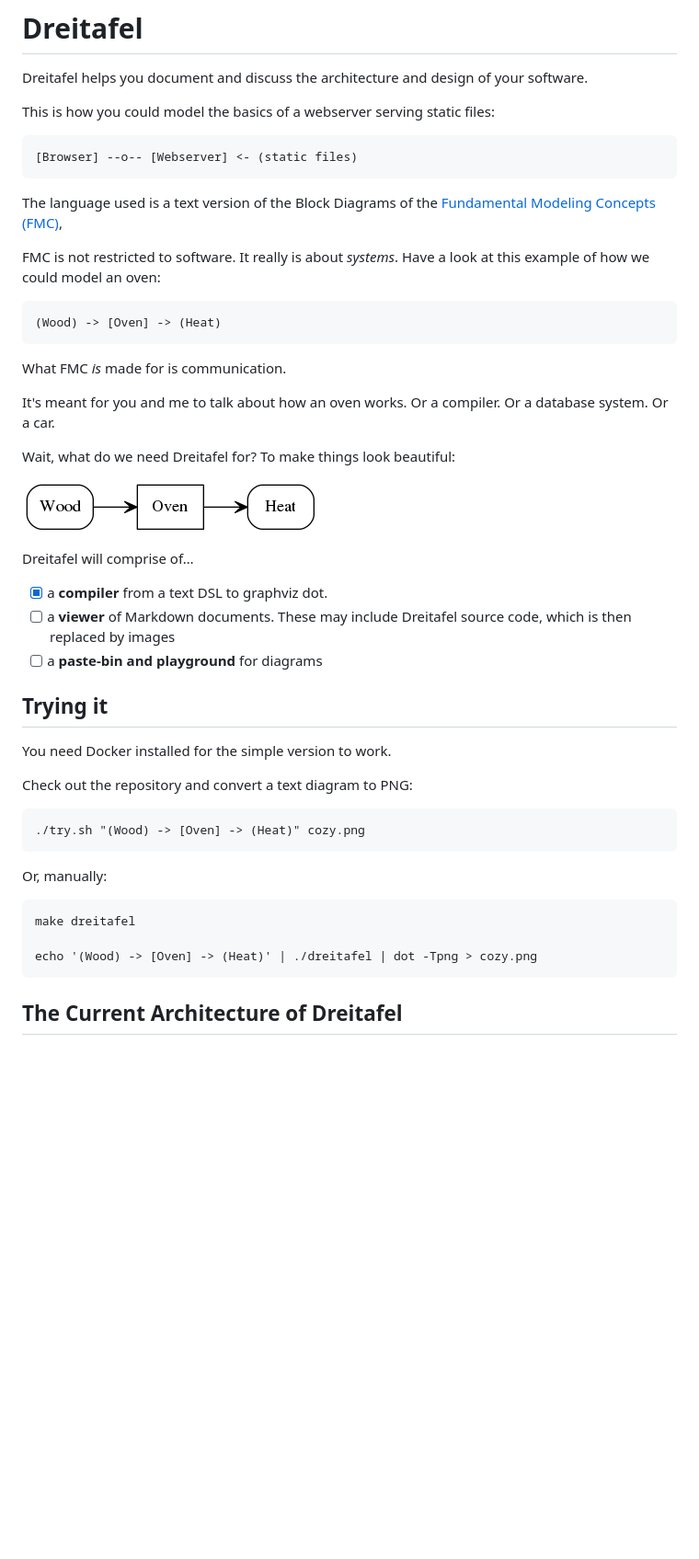
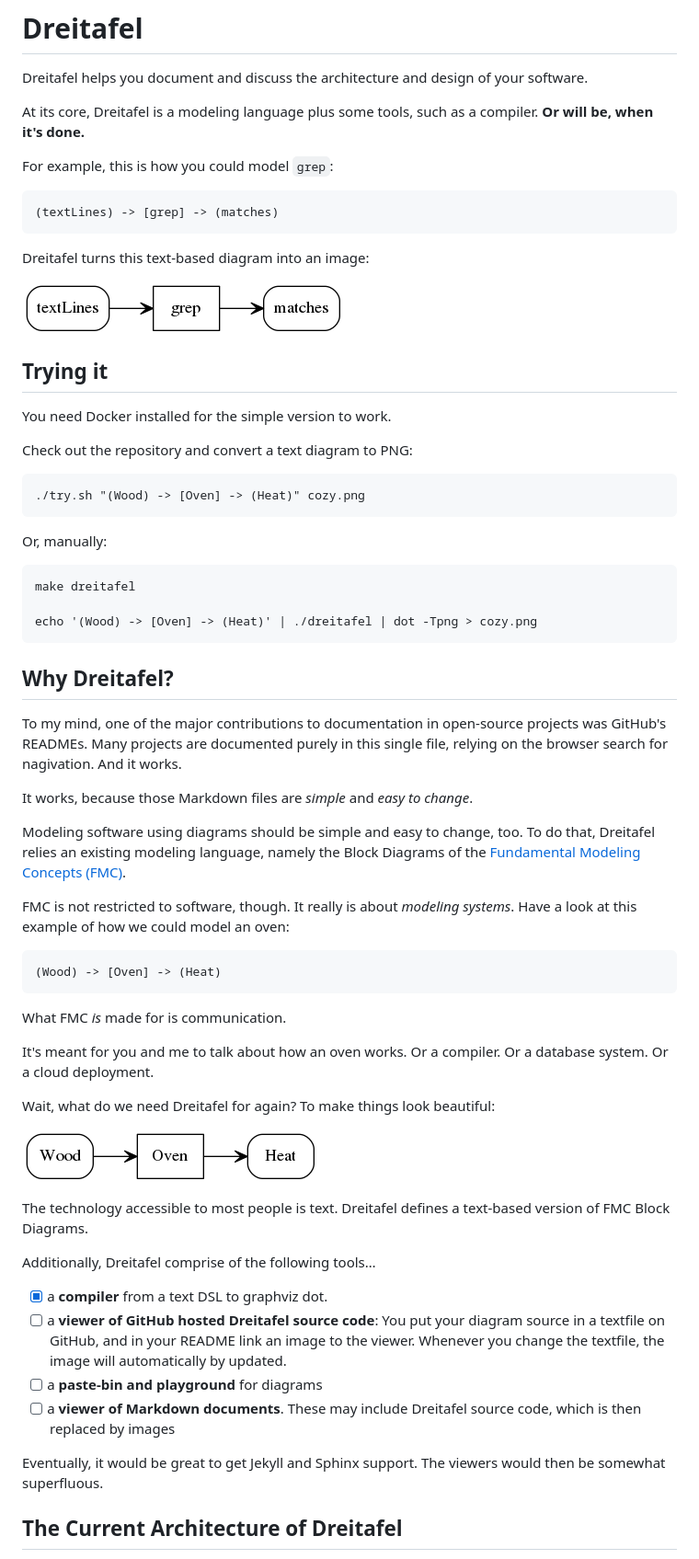
Before and after one commit to mknecht/dreitafel, a Markdown page: README.md, the part around the change. Shown: that part at 92% size. Drawn GitHub-style; pictures changed too: examples/grep.png (added); blank space fills up the shorter version.

Commit message:
Updated README with intent

````diff
--- a/README.md
+++ b/README.md
@@ -1,39 +1,19 @@
 # Dreitafel
 Dreitafel helps you document and discuss the architecture and design of your software.
 
-This is how you could model the basics of a webserver serving static files:
+At its core, Dreitafel is a modeling language plus some tools, such as a compiler.
+**Or will be, when it's done.**
+
+For example, this is how you could model `grep`:
 
 ```
-[Browser] --o-- [Webserver] <- (static files)
+(textLines) -> [grep] -> (matches)
 ```
 
-The language used is a text version of the Block Diagrams of the [Fundamental Modeling Concepts (FMC)](http://fmc-modeling.org/),
+Dreitafel turns this text-based diagram into an image:
 
-FMC is not restricted to software.
-It really is about *systems*.
-Have a look at this example of how we could model an oven:
+![grep searches text lines for matches](examples/grep.png)
 
-```
-(Wood) -> [Oven] -> (Heat)
-```
-
-What FMC *is* made for is communication.
-
-It's meant for you and me to talk about how an oven works.
-Or a compiler.
-Or a database system.
-Or a car.
-
-Wait, what do we need Dreitafel for?
-To make things look beautiful:
-
-![You put wood and get heat: The basics of an oven :)](examples/oven.png)
-
-Dreitafel will comprise of…
-
-- [x] a **compiler** from a text DSL to graphviz dot.
-- [ ] a **viewer** of Markdown documents. These may include  Dreitafel source code, which is then replaced by images
-- [ ] a **paste-bin and playground** for diagrams
 
 ## Trying it
 
@@ -52,6 +32,52 @@ make dreitafel
 
 echo '(Wood) -> [Oven] -> (Heat)' | ./dreitafel | dot -Tpng > cozy.png
 ```
+
+## Why Dreitafel?
+
+To my mind, one of the major contributions to documentation in open-source projects
+was GitHub's READMEs. Many projects are documented purely in this single file,
+relying on the browser search for nagivation. And it works.
+
+It works, because those Markdown files are *simple* and *easy to change*.
+
+Modeling software using diagrams should be simple and easy to change, too.
+To do that, Dreitafel relies an existing modeling language,
+namely the Block Diagrams of the [Fundamental Modeling Concepts (FMC)](http://fmc-modeling.org/).
+
+FMC is not restricted to software, though.
+It really is about *modeling systems*.
+Have a look at this example of how we could model an oven:
+
+ ```
+(Wood) -> [Oven] -> (Heat)
+ ```
+
+What FMC *is* made for is communication.
+
+It's meant for you and me to talk about how an oven works.
+Or a compiler.
+Or a database system.
+Or a cloud deployment.
+
+Wait, what do we need Dreitafel for again?
+To make things look beautiful:
+
+![You put wood and get heat: The basics of an oven :)](examples/oven.png)
+
+The technology accessible to most people is text.
+Dreitafel defines a text-based version of FMC Block Diagrams.
+
+Additionally, Dreitafel comprise of the following tools…
+
+- [x] a **compiler** from a text DSL to graphviz dot.
+- [ ] a **viewer of GitHub hosted Dreitafel source code**: You put your diagram source in a textfile on GitHub,
+      and in your README link an image to the viewer. Whenever you change the textfile, the image will automatically
+      by updated.
+- [ ] a **paste-bin and playground** for diagrams
+- [ ] a **viewer of Markdown documents**. These may include Dreitafel source code, which is then replaced by images
+
+Eventually, it would be great to get Jekyll and Sphinx support. The viewers would then be somewhat superfluous.
 
 ## The Current Architecture of Dreitafel
 
````
Also changed, not shown: 1 other file.
